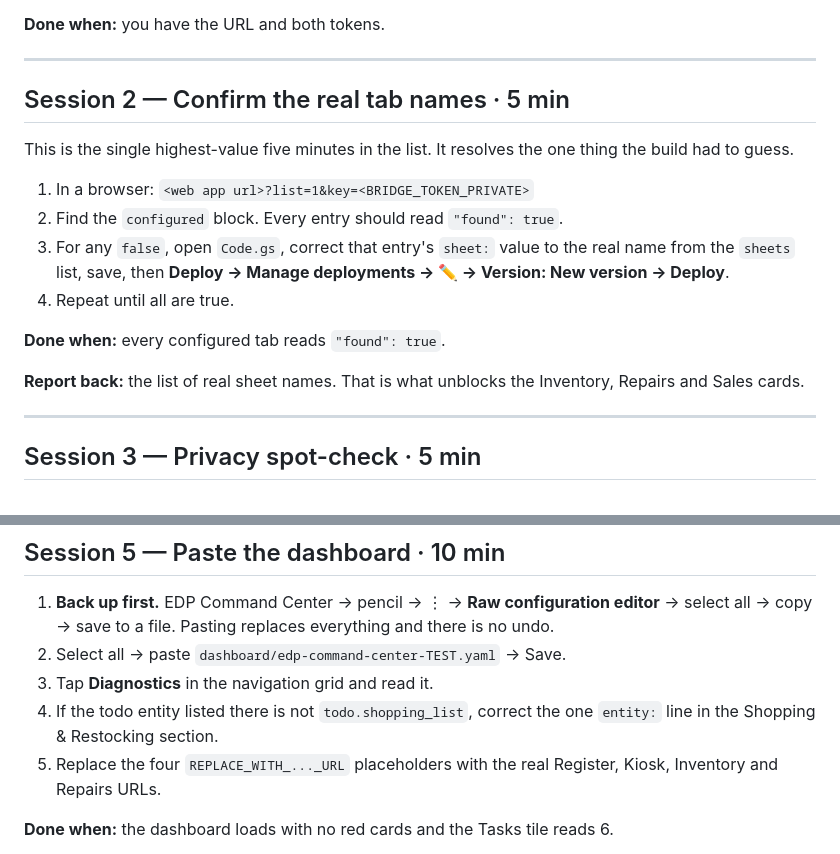
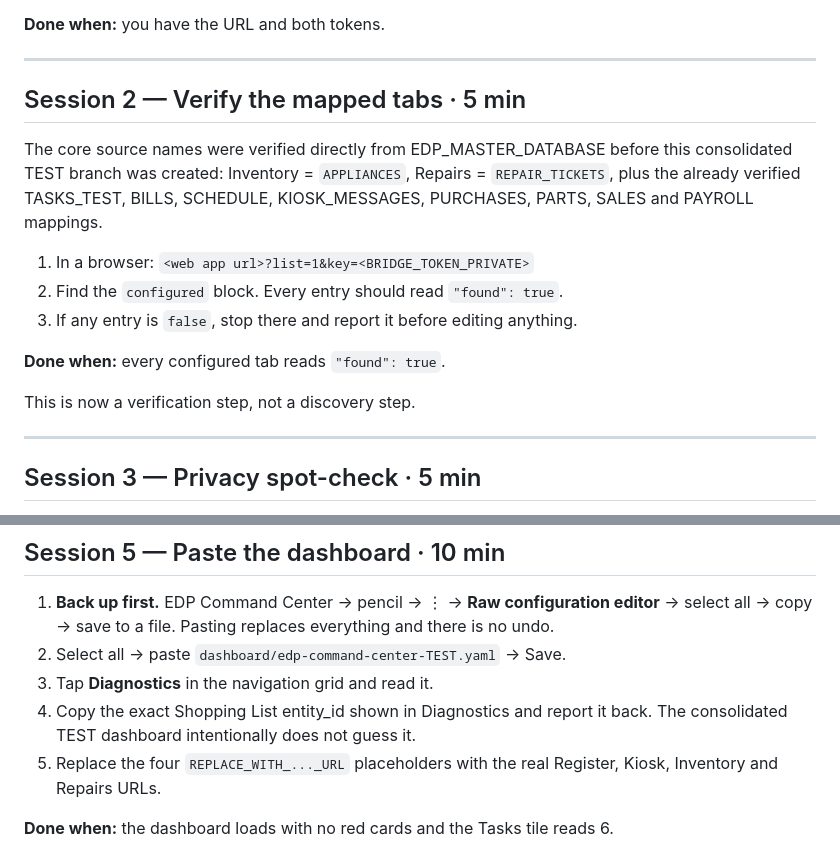
Before and after one commit to BUTTER6599/EDP-Master-System, a Markdown page: home-assistant/docs/TAYLOR-ACTIONS.md, 2 parts joined by grey strips. Drawn GitHub-style.

Commit message:
Update Taylor actions for verified mappings

```diff
--- a/home-assistant/docs/TAYLOR-ACTIONS.md
+++ b/home-assistant/docs/TAYLOR-ACTIONS.md
@@ -29,22 +29,20 @@ Full detail: `bridge/README-deploy.md`.
 
 ---
 
-## Session 2 — Confirm the real tab names · 5 min
+## Session 2 — Verify the mapped tabs · 5 min
 
-This is the single highest-value five minutes in the list. It resolves the
-one thing the build had to guess.
+The core source names were verified directly from EDP_MASTER_DATABASE before
+this consolidated TEST branch was created: Inventory = `APPLIANCES`,
+Repairs = `REPAIR_TICKETS`, plus the already verified TASKS_TEST, BILLS,
+SCHEDULE, KIOSK_MESSAGES, PURCHASES, PARTS, SALES and PAYROLL mappings.
 
 1. In a browser: `<web app url>?list=1&key=<BRIDGE_TOKEN_PRIVATE>`
 2. Find the `configured` block. Every entry should read `"found": true`.
-3. For any `false`, open `Code.gs`, correct that entry's `sheet:` value to
-   the real name from the `sheets` list, save, then **Deploy → Manage
-   deployments → ✏ → Version: New version → Deploy**.
-4. Repeat until all are true.
+3. If any entry is `false`, stop there and report it before editing anything.
 
 **Done when:** every configured tab reads `"found": true`.
 
-**Report back:** the list of real sheet names. That is what unblocks the
-Inventory, Repairs and Sales cards.
+This is now a verification step, not a discovery step.
 
 ---
 
@@ -93,8 +91,8 @@ dashboard will not diagnose it for you.
    replaces everything and there is no undo.
 2. Select all → paste `dashboard/edp-command-center-TEST.yaml` → Save.
 3. Tap **Diagnostics** in the navigation grid and read it.
-4. If the todo entity listed there is not `todo.shopping_list`, correct
-   the one `entity:` line in the Shopping & Restocking section.
+4. Copy the exact Shopping List entity_id shown in Diagnostics and report
+   it back. The consolidated TEST dashboard intentionally does not guess it.
 5. Replace the four `REPLACE_WITH_..._URL` placeholders with the real
    Register, Kiosk, Inventory and Repairs URLs.
 
```
